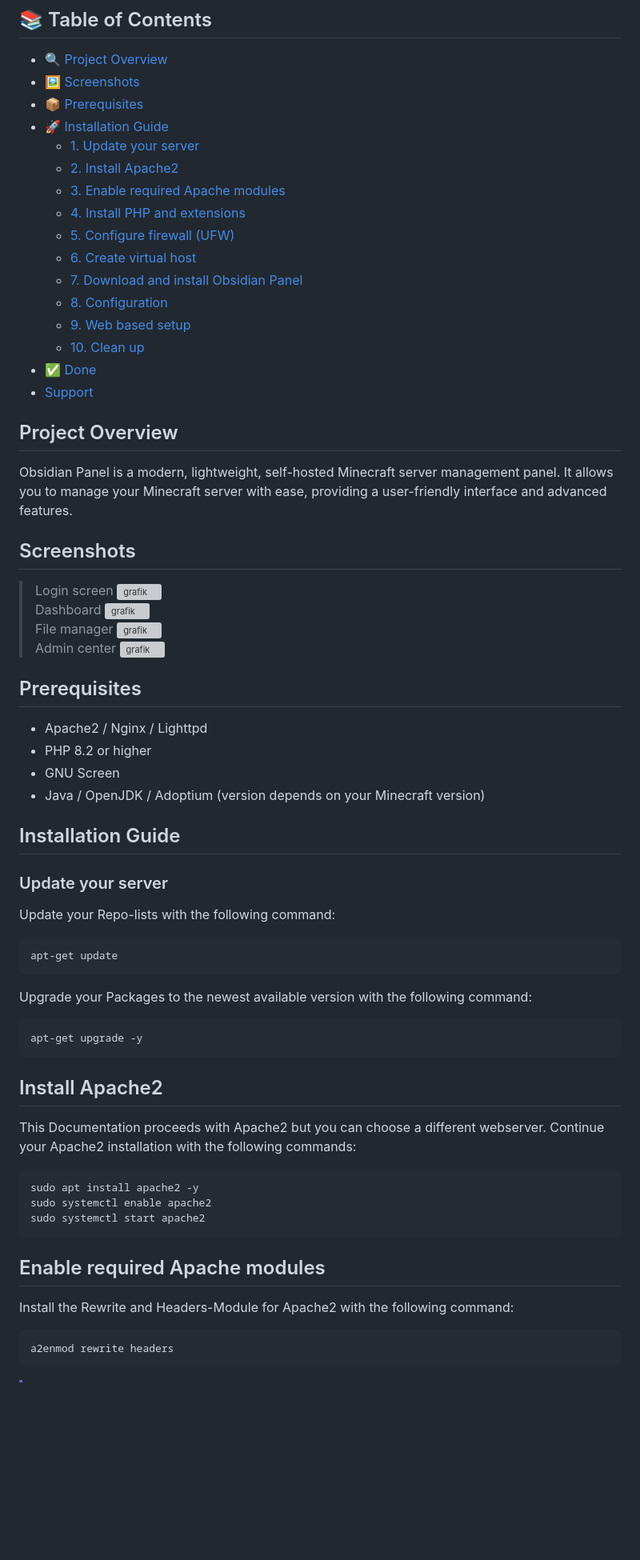
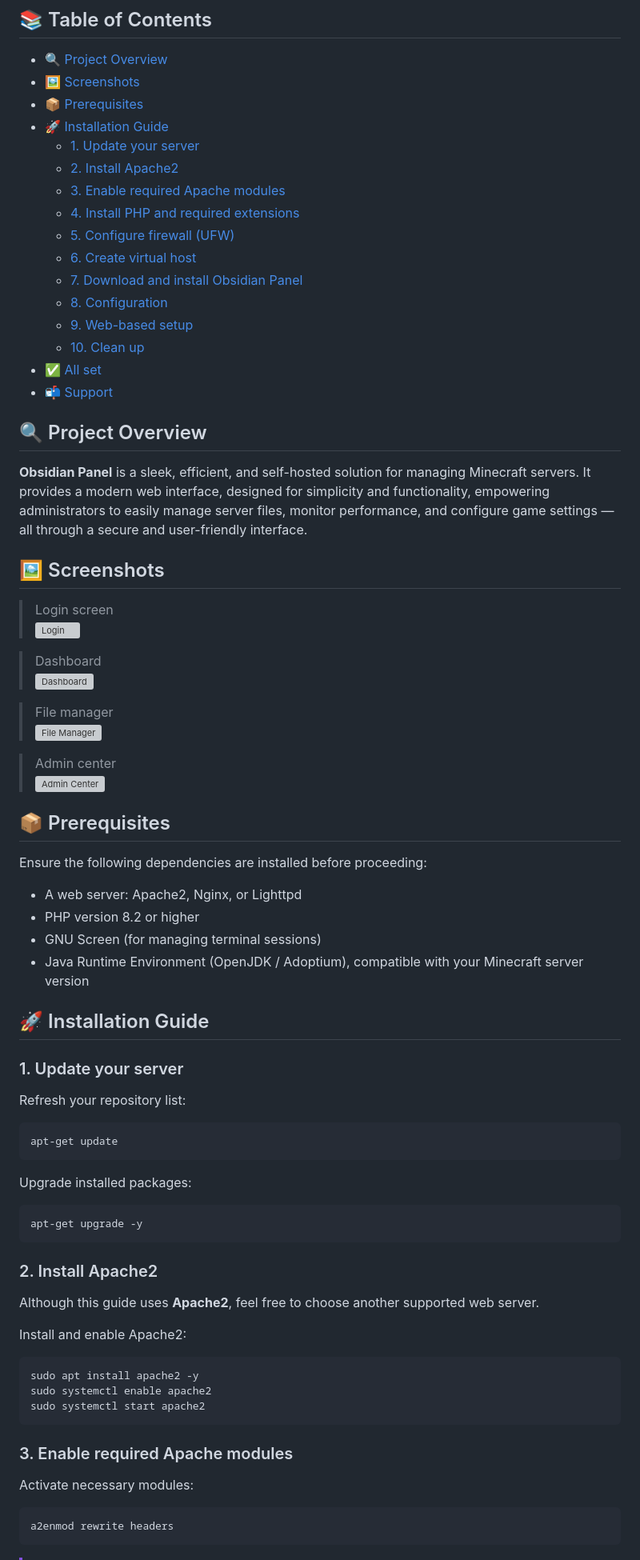
Before and after one commit to PIN0L33KZ/obsidian-panel, a Markdown page: README.md, the part around the change printed below. Shown: that part at 80% size. Drawn GitHub-style; blank space fills up the shorter version; grey boxes are pictures that could not be loaded.

````diff
--- a/README.md
+++ b/README.md
@@ -18,57 +17,64 @@
   - [1. Update your server](#update-your-server)
   - [2. Install Apache2](#install-apache2)
   - [3. Enable required Apache modules](#enable-required-apache-modules)
-  - [4. Install PHP and extensions](#install-php-and-extensions)
+  - [4. Install PHP and required extensions](#install-php-and-required-extensions)
   - [5. Configure firewall (UFW)](#configure-firewall-ufw)
   - [6. Create virtual host](#create-virtual-host)
   - [7. Download and install Obsidian Panel](#download-and-install-obsidian-panel)
   - [8. Configuration](#configuration)
-  - [9. Web based setup](#web-based-setup)
+  - [9. Web-based setup](#web-based-setup)
   - [10. Clean up](#clean-up)
-- [✅ Done](#all-set)
-- [Support](#support)
+- [✅ All set](#all-set)
+- [📬 Support](#support)
 
-## Project Overview
-Obsidian Panel is a modern, lightweight, self-hosted Minecraft server management panel. It allows you to manage your Minecraft server with ease, providing a user-friendly interface and advanced features.
+## 🔍 Project Overview
+**Obsidian Panel** is a sleek, efficient, and self-hosted solution for managing Minecraft servers. It provides a modern web interface, designed for simplicity and functionality, empowering administrators to easily manage server files, monitor performance, and configure game settings — all through a secure and user-friendly interface.
 
-## Screenshots
+## 🖼️ Screenshots
 > Login screen
-![grafik](https://github.com/user-attachments/assets/8b7e052d-bfde-4d6b-9d21-bb14e683600c) <br>
+![Login](https://github.com/user-attachments/assets/8b7e052d-bfde-4d6b-9d21-bb14e683600c)
+
 > Dashboard
-![grafik](https://github.com/user-attachments/assets/2fb62f95-7960-4e0b-bdd3-36773aa939ea) <br>
+![Dashboard](https://github.com/user-attachments/assets/2fb62f95-7960-4e0b-bdd3-36773aa939ea)
+
 > File manager
-![grafik](https://github.com/user-attachments/assets/2728e271-cafd-492f-9fa4-ac49203d570c) <br>
+![File Manager](https://github.com/user-attachments/assets/2728e271-cafd-492f-9fa4-ac49203d570c)
+
 > Admin center
-![grafik](https://github.com/user-attachments/assets/2792d486-32d4-42aa-af63-ce4d29d43615) <br>
+![Admin Center](https://github.com/user-attachments/assets/2792d486-32d4-42aa-af63-ce4d29d43615)
 
-## Prerequisites
-- Apache2 / Nginx / Lighttpd
-- PHP 8.2 or higher
-- GNU Screen
-- Java / OpenJDK / Adoptium (version depends on your Minecraft version)
+## 📦 Prerequisites
+Ensure the following dependencies are installed before proceeding:
 
-## Installation Guide
-### Update your server
-Update your Repo-lists with the following command:
+- A web server: Apache2, Nginx, or Lighttpd
+- PHP version 8.2 or higher
+- GNU Screen (for managing terminal sessions)
+- Java Runtime Environment (OpenJDK / Adoptium), compatible with your Minecraft server version
+
+## 🚀 Installation Guide
+
+### 1. Update your server
+Refresh your repository list:
 ```bash
 apt-get update
 ```
-Upgrade your Packages to the newest available version with the following command:
+Upgrade installed packages:
 ```bash
 apt-get upgrade -y
 ```
 
-## Install Apache2
-This Documentation proceeds with Apache2 but you can choose a different webserver.
-Continue your Apache2 installation with the following commands:
+### 2. Install Apache2
+Although this guide uses **Apache2**, feel free to choose another supported web server.
+
+Install and enable Apache2:
 ```bash
 sudo apt install apache2 -y
 sudo systemctl enable apache2
 sudo systemctl start apache2
 ```
 
-## Enable required Apache modules
-Install the Rewrite and Headers-Module for Apache2 with the following command:
+### 3. Enable required Apache modules
+Activate necessary modules:
 ```bash
 a2enmod rewrite headers
 ```
````
Also changed, not shown: other parts of README.md (+75 -58 lines).
